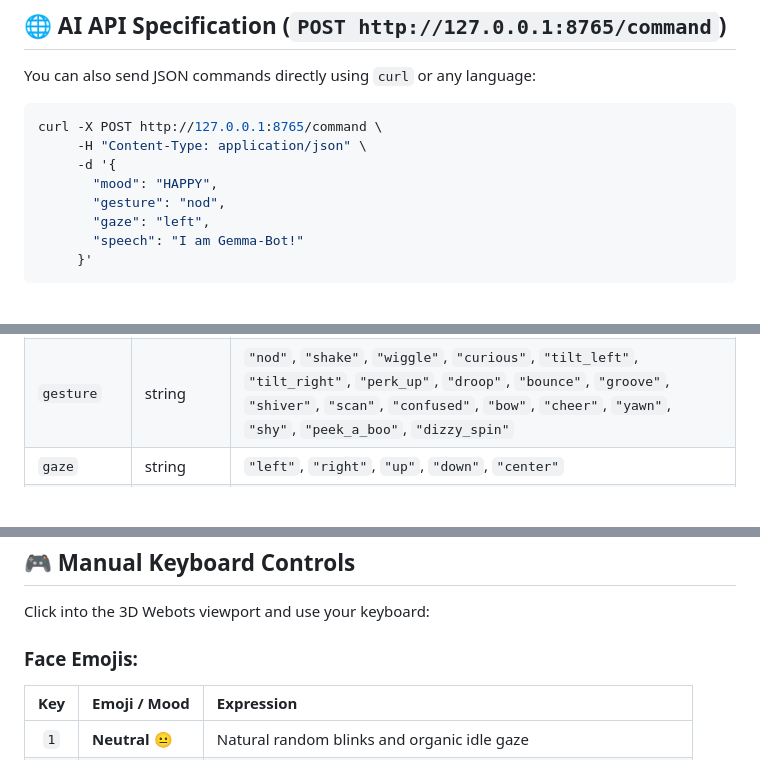
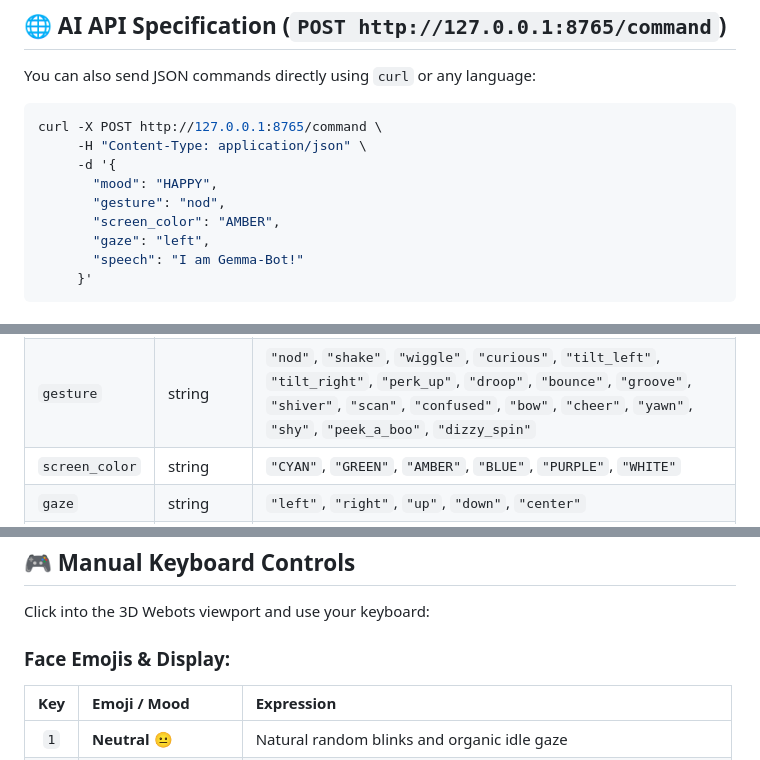
Before and after one commit to saiganesh-tanneru/gemma-bot, a Markdown page: README.md, 3 parts joined by grey strips. GitHub-like rendering; blank space fills up the shorter version.

```diff
--- a/README.md
+++ b/README.md
@@ -117,6 +149,7 @@ curl -X POST http://127.0.0.1:8765/command \
      -d '{
        "mood": "HAPPY",
        "gesture": "nod",
+       "screen_color": "AMBER",
        "gaze": "left",
        "speech": "I am Gemma-Bot!"
      }'
@@ -127,6 +160,7 @@ curl -X POST http://127.0.0.1:8765/command \
 | :--- | :--- | :--- |
 | `mood` | string / emoji | `"NEUTRAL"`, `"HAPPY"`, `"COOL"`, `"STAR_EYES"`, `"PLEADING"`, `"CRYING"`, `"WINK"`, `"TONGUE"`, `"LOVE"`, `"DIZZY"`, `"SMIRK"`, `"SURPRISED"`, `"SLEEPY"`, `"ANGRY"`, `"THINKING"` (or raw emojis: `😎`, `🤩`, `🥺`, `😭`, `😉`, `😋`, `😍`, `😵`, `😏`, `😀`, `😮`, `😴`, `😡`, `🤔`) |
 | `gesture` | string | `"nod"`, `"shake"`, `"wiggle"`, `"curious"`, `"tilt_left"`, `"tilt_right"`, `"perk_up"`, `"droop"`, `"bounce"`, `"groove"`, `"shiver"`, `"scan"`, `"confused"`, `"bow"`, `"cheer"`, `"yawn"`, `"shy"`, `"peek_a_boo"`, `"dizzy_spin"` |
+| `screen_color` | string | `"CYAN"`, `"GREEN"`, `"AMBER"`, `"BLUE"`, `"PURPLE"`, `"WHITE"` |
 | `gaze` | string | `"left"`, `"right"`, `"up"`, `"down"`, `"center"` |
 | `look_at` | array `[yaw, pitch]` | e.g. `[0.4, -0.2]` (custom servo angles) |
 | `speech` | string | Spoken dialogue printed to console, spoken out loud, & animated on OLED display |
@@ -137,7 +171,7 @@ curl -X POST http://127.0.0.1:8765/command \
 
 Click into the 3D Webots viewport and use your keyboard:
 
-### Face Emojis:
+### Face Emojis & Display:
 | Key | Emoji / Mood | Expression |
 | :---: | :--- | :--- |
 | `1` | **Neutral 😐** | Natural random blinks and organic idle gaze |
```
Also changed, not shown: other parts of README.md (+55 -22 lines), docs/assets/color_themes.png (added), docs/assets/expressions_grid.png (added), docs/assets/gemma_bot_webots.jpg (added), worlds/.gemma_bot.jpg (added), 4 other files.
